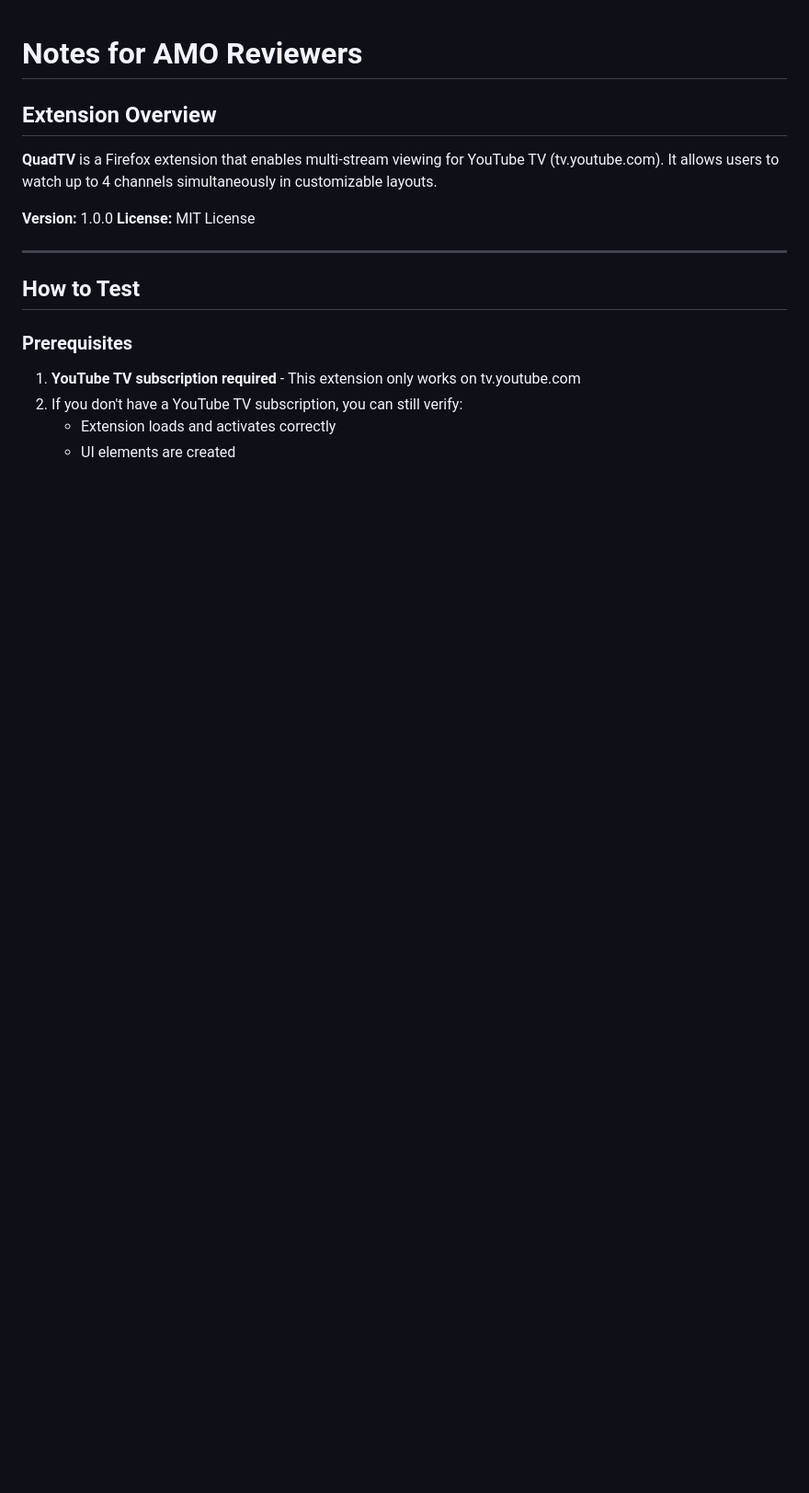
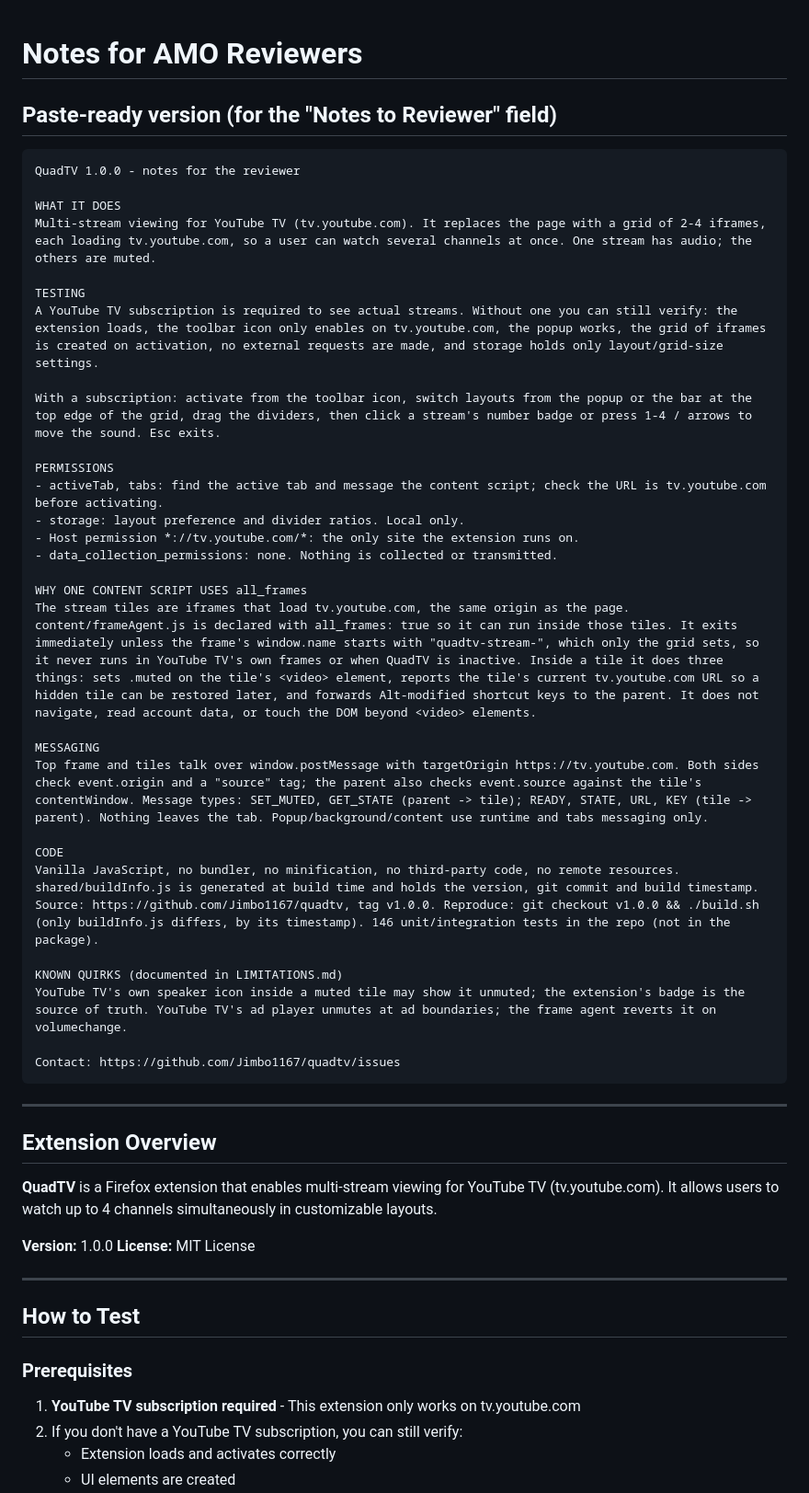
Before and after one commit to Jimbo1167/quadtv, a Markdown page: REVIEWER-NOTES.md, the part around the change. Shown at 92% size. Drawn GitHub-style; blank space fills up the shorter version.

Commit message:
Add paste-ready reviewer notes for the AMO submission form

````diff
--- a/REVIEWER-NOTES.md
+++ b/REVIEWER-NOTES.md
@@ -1,4 +1,41 @@
 # Notes for AMO Reviewers
+
+## Paste-ready version (for the "Notes to Reviewer" field)
+
+```
+QuadTV 1.0.0 - notes for the reviewer
+
+WHAT IT DOES
+Multi-stream viewing for YouTube TV (tv.youtube.com). It replaces the page with a grid of 2-4 iframes, each loading tv.youtube.com, so a user can watch several channels at once. One stream has audio; the others are muted.
+
+TESTING
+A YouTube TV subscription is required to see actual streams. Without one you can still verify: the extension loads, the toolbar icon only enables on tv.youtube.com, the popup works, the grid of iframes is created on activation, no external requests are made, and storage holds only layout/grid-size settings.
+
+With a subscription: activate from the toolbar icon, switch layouts from the popup or the bar at the top edge of the grid, drag the dividers, then click a stream's number badge or press 1-4 / arrows to move the sound. Esc exits.
+
+PERMISSIONS
+- activeTab, tabs: find the active tab and message the content script; check the URL is tv.youtube.com before activating.
+- storage: layout preference and divider ratios. Local only.
+- Host permission *://tv.youtube.com/*: the only site the extension runs on.
+- data_collection_permissions: none. Nothing is collected or transmitted.
+
+WHY ONE CONTENT SCRIPT USES all_frames
+The stream tiles are iframes that load tv.youtube.com, the same origin as the page. content/frameAgent.js is declared with all_frames: true so it can run inside those tiles. It exits immediately unless the frame's window.name starts with "quadtv-stream-", which only the grid sets, so it never runs in YouTube TV's own frames or when QuadTV is inactive. Inside a tile it does three things: sets .muted on the tile's <video> element, reports the tile's current tv.youtube.com URL so a hidden tile can be restored later, and forwards Alt-modified shortcut keys to the parent. It does not navigate, read account data, or touch the DOM beyond <video> elements.
+
+MESSAGING
+Top frame and tiles talk over window.postMessage with targetOrigin https://tv.youtube.com. Both sides check event.origin and a "source" tag; the parent also checks event.source against the tile's contentWindow. Message types: SET_MUTED, GET_STATE (parent -> tile); READY, STATE, URL, KEY (tile -> parent). Nothing leaves the tab. Popup/background/content use runtime and tabs messaging only.
+
+CODE
+Vanilla JavaScript, no bundler, no minification, no third-party code, no remote resources. shared/buildInfo.js is generated at build time and holds the version, git commit and build timestamp. Source: https://github.com/Jimbo1167/quadtv, tag v1.0.0. Reproduce: git checkout v1.0.0 && ./build.sh (only buildInfo.js differs, by its timestamp). 146 unit/integration tests in the repo (not in the package).
+
+KNOWN QUIRKS (documented in LIMITATIONS.md)
+YouTube TV's own speaker icon inside a muted tile may show it unmuted; the extension's badge is the source of truth. YouTube TV's ad player unmutes at ad boundaries; the frame agent reverts it on volumechange.
+
+Contact: https://github.com/Jimbo1167/quadtv/issues
+```
+
+---
+
 
 ## Extension Overview
 
````
